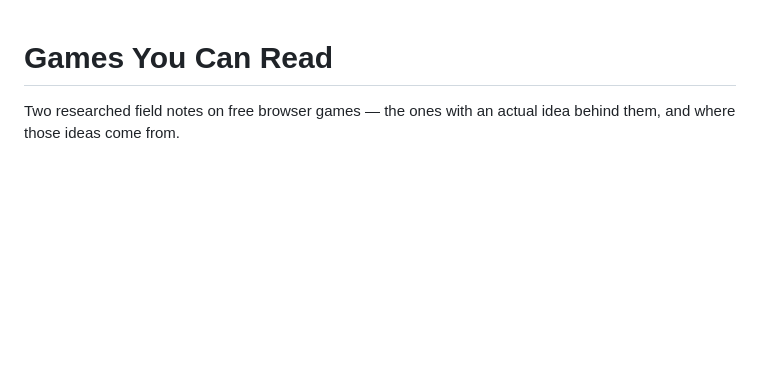
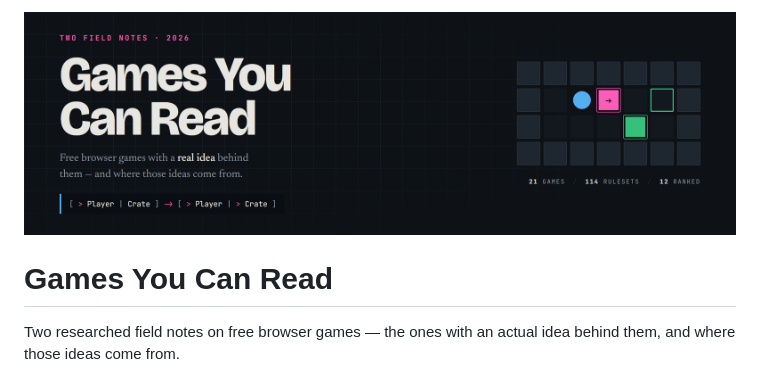
Before and after one commit to hammadshakeelai/games-you-can-read, a Markdown page: README.md, the part around the change. Rendered like a GitHub page; pictures changed too: banner.png (added); blank space fills up the shorter version.

```diff
--- a/README.md
+++ b/README.md
@@ -1,3 +1,5 @@
+![Games You Can Read - free browser games with a real idea behind them, and where those ideas come from](banner.png)
+
 # Games You Can Read
 
 Two researched field notes on free browser games — the ones with an actual idea
```
Also changed, not shown: social-preview.png (added), 3 other files.
